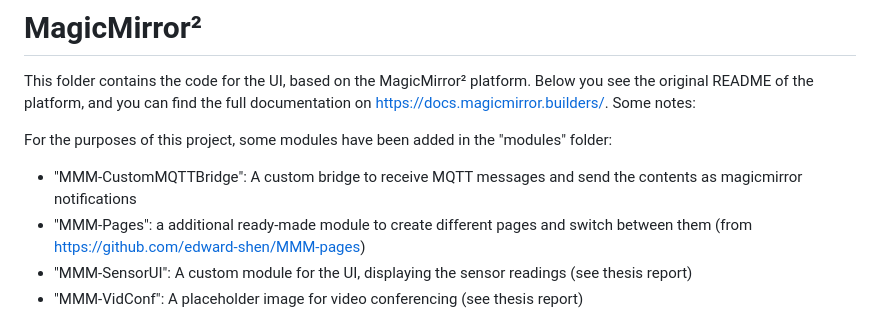
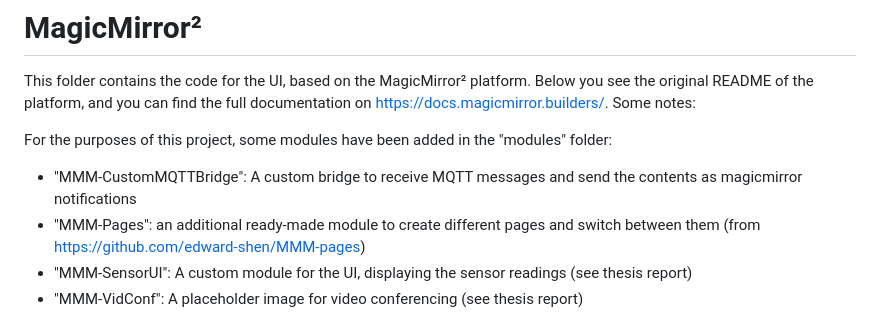
Before and after one commit to frederikschiepers123/BEP-Remote-Health-Monitoring-System-for-the-Elderly, a Markdown page: MagicMirror/README.md, the part around the change. Rendered like a GitHub page.

```diff
--- a/MagicMirror/README.md
+++ b/MagicMirror/README.md
@@ -4,7 +4,7 @@ This folder contains the code for the UI, based on the MagicMirror² platform. B
 
 For the purposes of this project, some modules have been added in the "modules" folder:
 - "MMM-CustomMQTTBridge": A custom bridge to receive MQTT messages and send the contents as magicmirror notifications
-- "MMM-Pages": a additional ready-made module to create different pages and switch between them (from https://github.com/edward-shen/MMM-pages)
+- "MMM-Pages": an additional ready-made module to create different pages and switch between them (from https://github.com/edward-shen/MMM-pages)
 - "MMM-SensorUI": A custom module for the UI, displaying the sensor readings (see thesis report)
 - "MMM-VidConf": A placeholder image for video conferencing (see thesis report)
 
```
